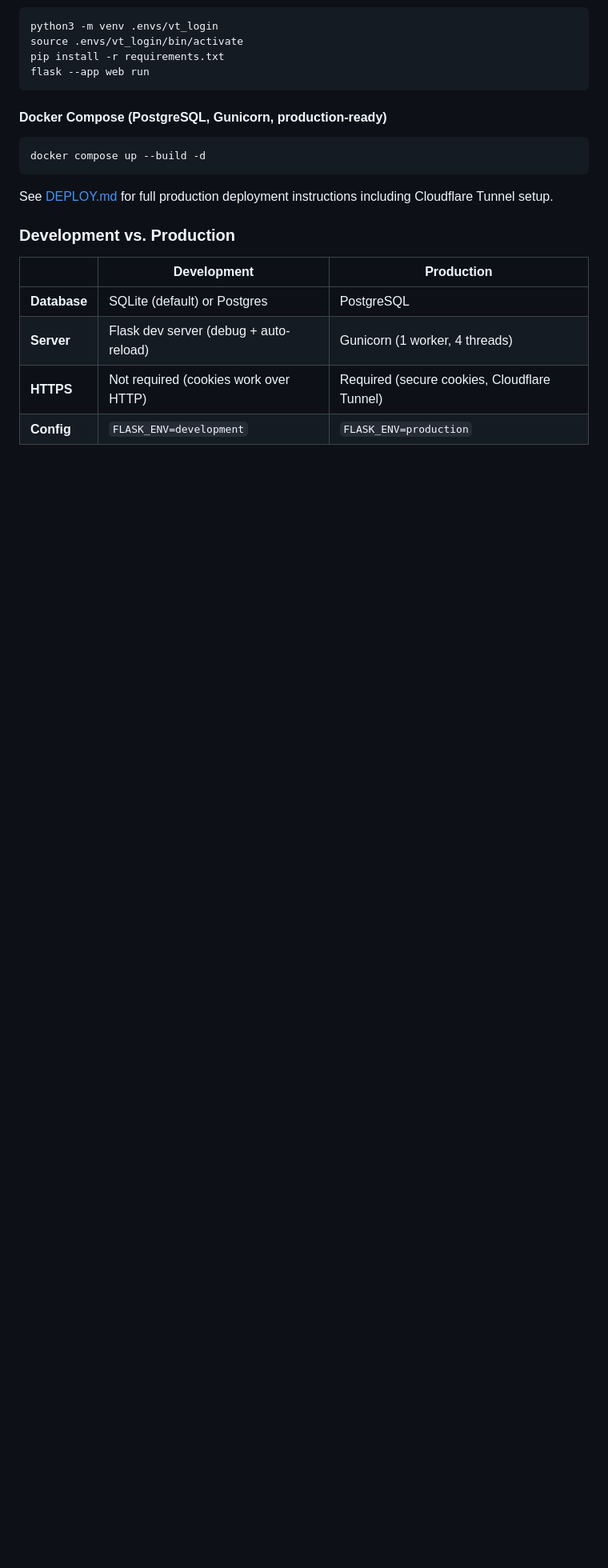
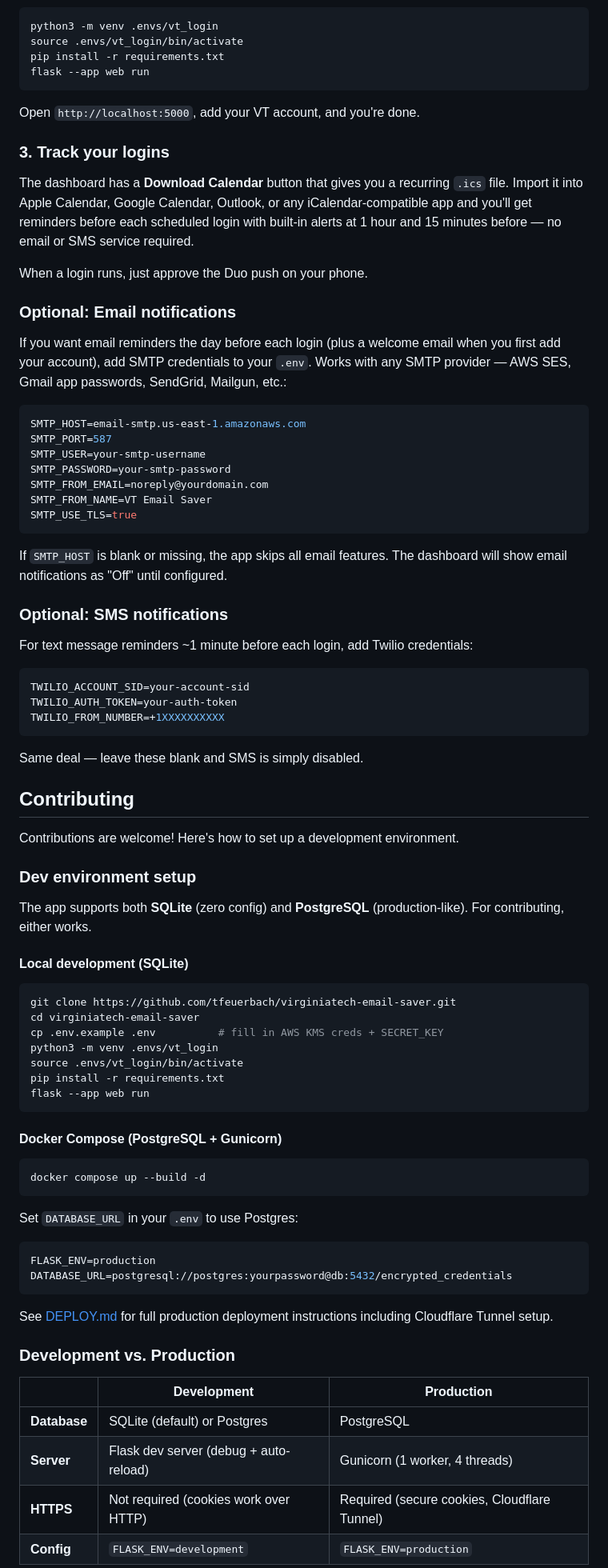
Before and after one commit to tfeuerbach/virginiatech-email-saver, a Markdown page: README.md, the part around one of its changes. Shown at 80% size. Rendered like a GitHub page; blank space fills up the shorter version.

````diff
--- a/README.md
+++ b/README.md
@@ -197,10 +183,73 @@ pip install -r requirements.txt
 flask --app web run
 ```
 
-#### Docker Compose (PostgreSQL, Gunicorn, production-ready)
+Open `http://localhost:5000`, add your VT account, and you're done.
+
+### 3. Track your logins
+
+The dashboard has a **Download Calendar** button that gives you a recurring `.ics` file. Import it into Apple Calendar, Google Calendar, Outlook, or any iCalendar-compatible app and you'll get reminders before each scheduled login with built-in alerts at 1 hour and 15 minutes before — no email or SMS service required.
+
+When a login runs, just approve the Duo push on your phone.
+
+### Optional: Email notifications
+
+If you want email reminders the day before each login (plus a welcome email when you first add your account), add SMTP credentials to your `.env`. Works with any SMTP provider — AWS SES, Gmail app passwords, SendGrid, Mailgun, etc.:
+
+```env
+SMTP_HOST=email-smtp.us-east-1.amazonaws.com
+SMTP_PORT=587
+SMTP_USER=your-smtp-username
+SMTP_PASSWORD=your-smtp-password
+SMTP_FROM_EMAIL=noreply@yourdomain.com
+SMTP_FROM_NAME=VT Email Saver
+SMTP_USE_TLS=true
+```
+
+If `SMTP_HOST` is blank or missing, the app skips all email features. The dashboard will show email notifications as "Off" until configured.
+
+### Optional: SMS notifications
+
+For text message reminders ~1 minute before each login, add Twilio credentials:
+
+```env
+TWILIO_ACCOUNT_SID=your-account-sid
+TWILIO_AUTH_TOKEN=your-auth-token
+TWILIO_FROM_NUMBER=+1XXXXXXXXXX
+```
+
+Same deal — leave these blank and SMS is simply disabled.
+
+## Contributing
+
+Contributions are welcome! Here's how to set up a development environment.
+
+### Dev environment setup
+
+The app supports both **SQLite** (zero config) and **PostgreSQL** (production-like). For contributing, either works.
+
+#### Local development (SQLite)
+
+```bash
+git clone https://github.com/tfeuerbach/virginiatech-email-saver.git
+cd virginiatech-email-saver
+cp .env.example .env          # fill in AWS KMS creds + SECRET_KEY
+python3 -m venv .envs/vt_login
+source .envs/vt_login/bin/activate
+pip install -r requirements.txt
+flask --app web run
+```
+
+#### Docker Compose (PostgreSQL + Gunicorn)
 
 ```bash
 docker compose up --build -d
+```
+
+Set `DATABASE_URL` in your `.env` to use Postgres:
+
+```env
+FLASK_ENV=production
+DATABASE_URL=postgresql://postgres:yourpassword@db:5432/encrypted_credentials
 ```
 
 See [DEPLOY.md](DEPLOY.md) for full production deployment instructions including Cloudflare Tunnel setup.
````
Also changed, not shown: other parts of README.md (+25 -71 lines).
